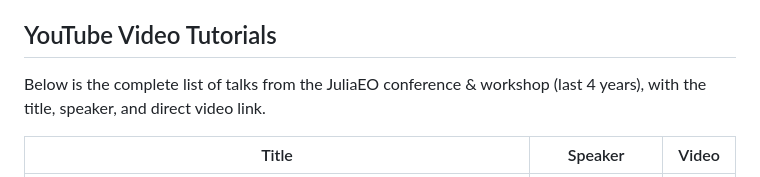
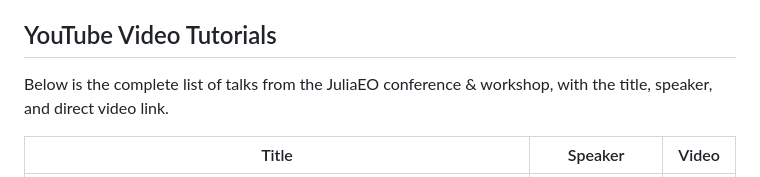
Before and after one commit to AIRCentre/JuliaEO25, a Markdown page: README.md, the part around the change. Drawn GitHub-style.

Commit message:
Fix typo in YouTube Video Tutorials section

```diff
--- a/README.md
+++ b/README.md
@@ -15,7 +15,7 @@ Notebooks will be made available within the *notebooks* folder, organised by ses
 
 ## YouTube Video Tutorials
 
-Below is the complete list of talks from the JuliaEO conference & workshop (last 4 years), with the title, speaker, and direct video link.
+Below is the complete list of talks from the JuliaEO conference & workshop, with the title, speaker, and direct video link.
 
 | Title | Speaker | Video |
 |-------|---------|-------|
```
